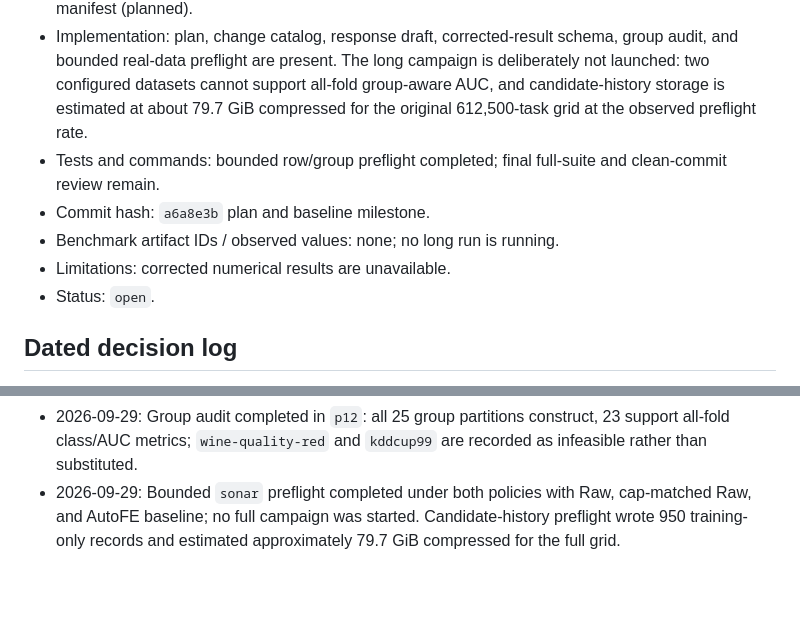
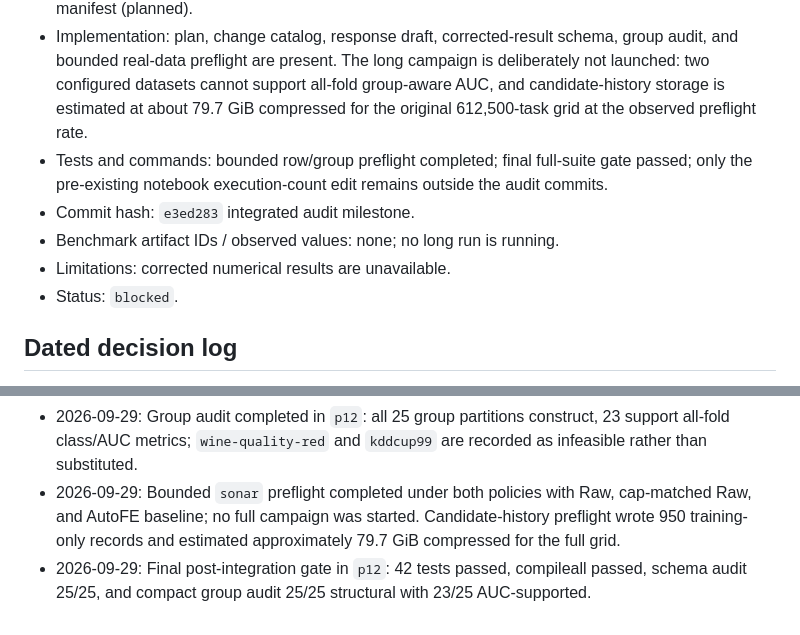
Before and after one commit to mdshoaibuddinchanda/AutoFE-ShiftBench, a Markdown page: provenance/reviewer1_change_catalog.md, 2 parts joined by grey strips. Drawn GitHub-style; blank space fills up the shorter version.

Commit message:
mark long campaign gate as blocked

```diff
--- a/provenance/reviewer1_change_catalog.md
+++ b/provenance/reviewer1_change_catalog.md
@@ -107,11 +107,11 @@ Status legend: `open` = not yet implemented; `implemented-not-run` = code exists
 - Decision and rationale: do not launch until both split policies, common core, ablations, resource estimates, and result schemas are frozen and preflighted.
 - Relevant files: `provenance/reviewer1_run_plan.md`, `provenance/corrected_results_note.md`, frozen manifest (planned).
 - Implementation: plan, change catalog, response draft, corrected-result schema, group audit, and bounded real-data preflight are present. The long campaign is deliberately not launched: two configured datasets cannot support all-fold group-aware AUC, and candidate-history storage is estimated at about 79.7 GiB compressed for the original 612,500-task grid at the observed preflight rate.
-- Tests and commands: bounded row/group preflight completed; final full-suite and clean-commit review remain.
-- Commit hash: `a6a8e3b` plan and baseline milestone.
+- Tests and commands: bounded row/group preflight completed; final full-suite gate passed; only the pre-existing notebook execution-count edit remains outside the audit commits.
+- Commit hash: `e3ed283` integrated audit milestone.
 - Benchmark artifact IDs / observed values: none; no long run is running.
 - Limitations: corrected numerical results are unavailable.
-- Status: `open`.
+- Status: `blocked`.
 
 ## Dated decision log
 
@@ -121,3 +121,4 @@ Status legend: `open` = not yet implemented; `implemented-not-run` = code exists
 - 2026-09-29: Reviewer #1 run plan frozen provisionally; group-aware feasibility, mechanism measurement, operator isolation, and final resource gate remain open.
 - 2026-09-29: Group audit completed in `p12`: all 25 group partitions construct, 23 support all-fold class/AUC metrics; `wine-quality-red` and `kddcup99` are recorded as infeasible rather than substituted.
 - 2026-09-29: Bounded `sonar` preflight completed under both policies with Raw, cap-matched Raw, and AutoFE baseline; no full campaign was started. Candidate-history preflight wrote 950 training-only records and estimated approximately 79.7 GiB compressed for the full grid.
+- 2026-09-29: Final post-integration gate in `p12`: 42 tests passed, compileall passed, schema audit 25/25, and compact group audit 25/25 structural with 23/25 AUC-supported.
```
